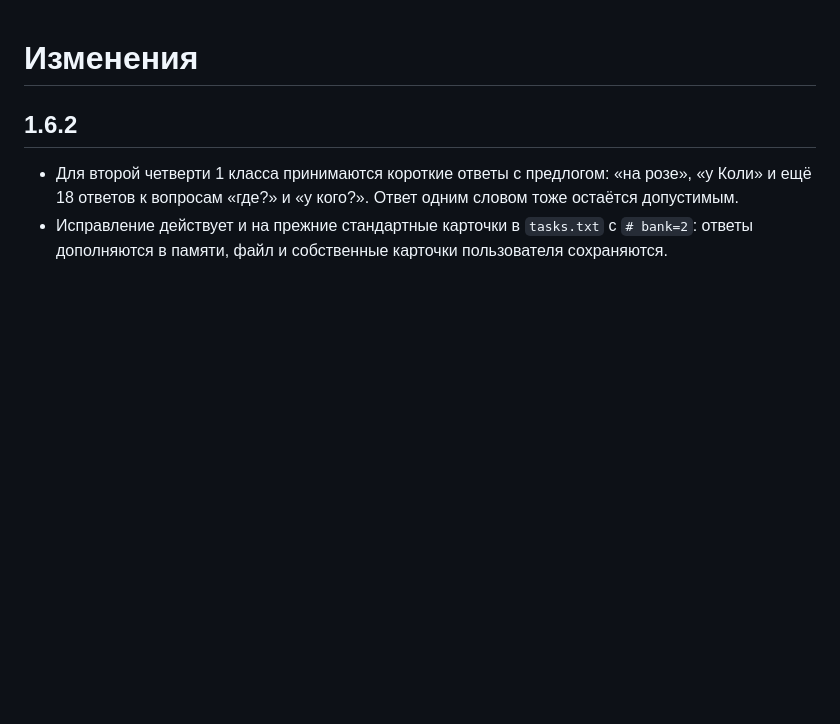
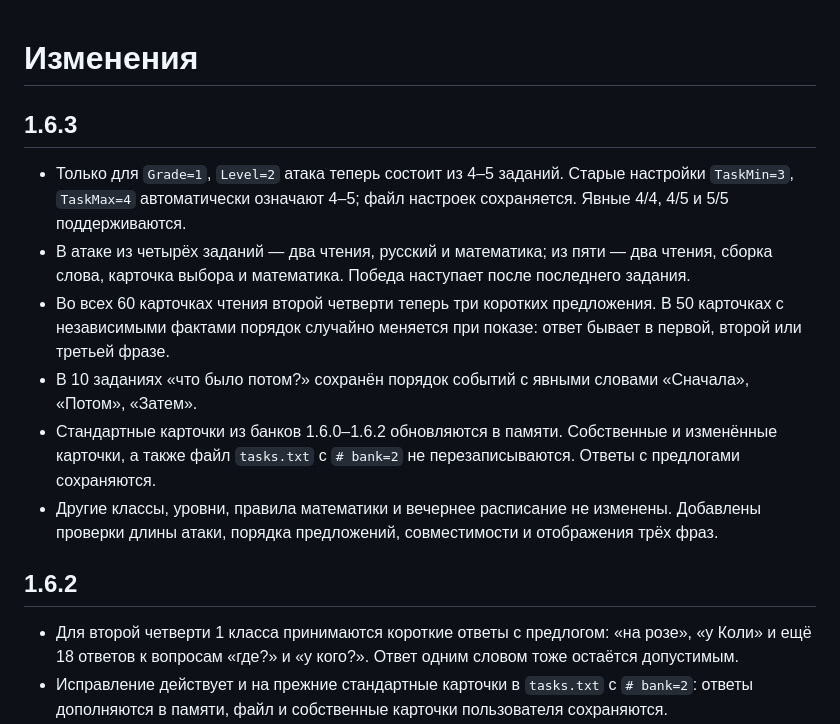
Before and after one commit to Cinicmanager/glukoboy, a Markdown page: CHANGELOG.md, the part around the change. GitHub-like rendering; blank space fills up the shorter version.

```diff
--- a/CHANGELOG.md
+++ b/CHANGELOG.md
@@ -1,4 +1,13 @@
 # Изменения
+
+## 1.6.3
+
+- Только для `Grade=1`, `Level=2` атака теперь состоит из 4–5 заданий. Старые настройки `TaskMin=3`, `TaskMax=4` автоматически означают 4–5; файл настроек сохраняется. Явные 4/4, 4/5 и 5/5 поддерживаются.
+- В атаке из четырёх заданий — два чтения, русский и математика; из пяти — два чтения, сборка слова, карточка выбора и математика. Победа наступает после последнего задания.
+- Во всех 60 карточках чтения второй четверти теперь три коротких предложения. В 50 карточках с независимыми фактами порядок случайно меняется при показе: ответ бывает в первой, второй или третьей фразе.
+- В 10 заданиях «что было потом?» сохранён порядок событий с явными словами «Сначала», «Потом», «Затем».
+- Стандартные карточки из банков 1.6.0–1.6.2 обновляются в памяти. Собственные и изменённые карточки, а также файл `tasks.txt` с `# bank=2` не перезаписываются. Ответы с предлогами сохраняются.
+- Другие классы, уровни, правила математики и вечернее расписание не изменены. Добавлены проверки длины атаки, порядка предложений, совместимости и отображения трёх фраз.
 
 ## 1.6.2
 
```
Also changed, not shown: README.md (+8 -8 lines), docs/img/choices.png, 12 other files.
